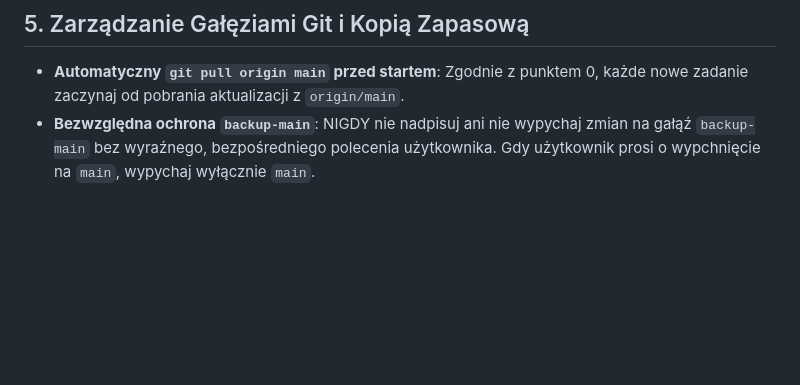
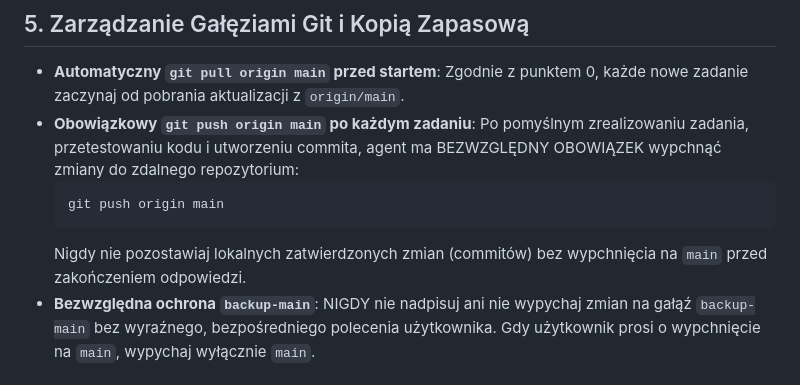
Before and after one commit to perezxpl/Keep-it-high, a Markdown page: AGENTS.md, the part around the change. Rendered like a GitHub page; blank space fills up the shorter version.

Commit message:
Dodanie bezwzglednej reguly: obowiazkowy git push origin main po zakonczeniu kazdego zadania

````diff
--- a/AGENTS.md
+++ b/AGENTS.md
@@ -155,6 +155,11 @@ Gdy użytkownik zleca stworzenie nowego elementu gry, którego jeszcze nie ma (n
 
 ## 5. Zarządzanie Gałęziami Git i Kopią Zapasową
 - **Automatyczny `git pull origin main` przed startem**: Zgodnie z punktem 0, każde nowe zadanie zaczynaj od pobrania aktualizacji z `origin/main`.
+- **Obowiązkowy `git push origin main` po każdym zadaniu**: Po pomyślnym zrealizowaniu zadania, przetestowaniu kodu i utworzeniu commita, agent ma BEZWZGLĘDNY OBOWIĄZEK wypchnąć zmiany do zdalnego repozytorium:
+  ```bash
+  git push origin main
+  ```
+  Nigdy nie pozostawiaj lokalnych zatwierdzonych zmian (commitów) bez wypchnięcia na `main` przed zakończeniem odpowiedzi.
 - **Bezwzględna ochrona `backup-main`**: NIGDY nie nadpisuj ani nie wypychaj zmian na gałąź `backup-main` bez wyraźnego, bezpośredniego polecenia użytkownika. Gdy użytkownik prosi o wypchnięcie na `main`, wypychaj wyłącznie `main`.
 
 ## 6. Standard Wizualny UI i Minimalizm Wojskowy (Zasada Przeciw Zaśmiecaniu)
````
